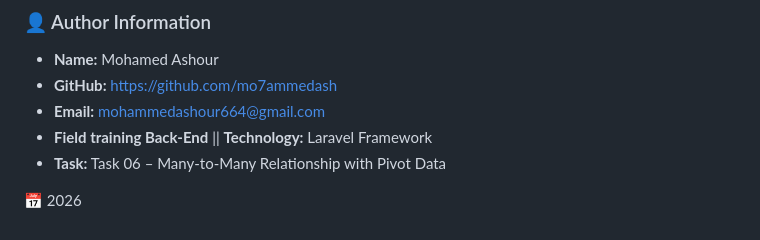
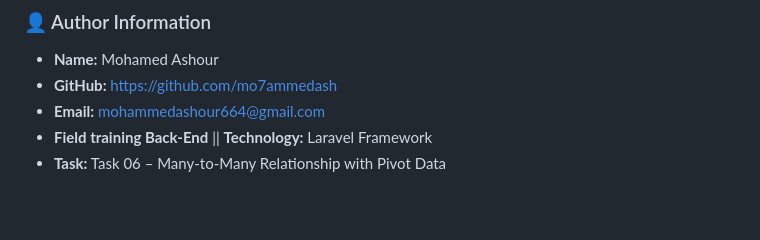
Before and after one commit to mo7ammedash/Field-training-Backend, a Markdown page: w06/README.md, the part around the change. Rendered like a GitHub page; blank space fills up the shorter version.

```diff
--- a/w06/README.md
+++ b/w06/README.md
@@ -237,5 +237,3 @@ It follows best practices in:
 - **Email:** mohammedashour664@gmail.com
 - **Field training Back-End**  || **Technology:** Laravel Framework
 - **Task:** Task 06 – Many-to-Many Relationship with Pivot Data
-
-📅 2026
```
